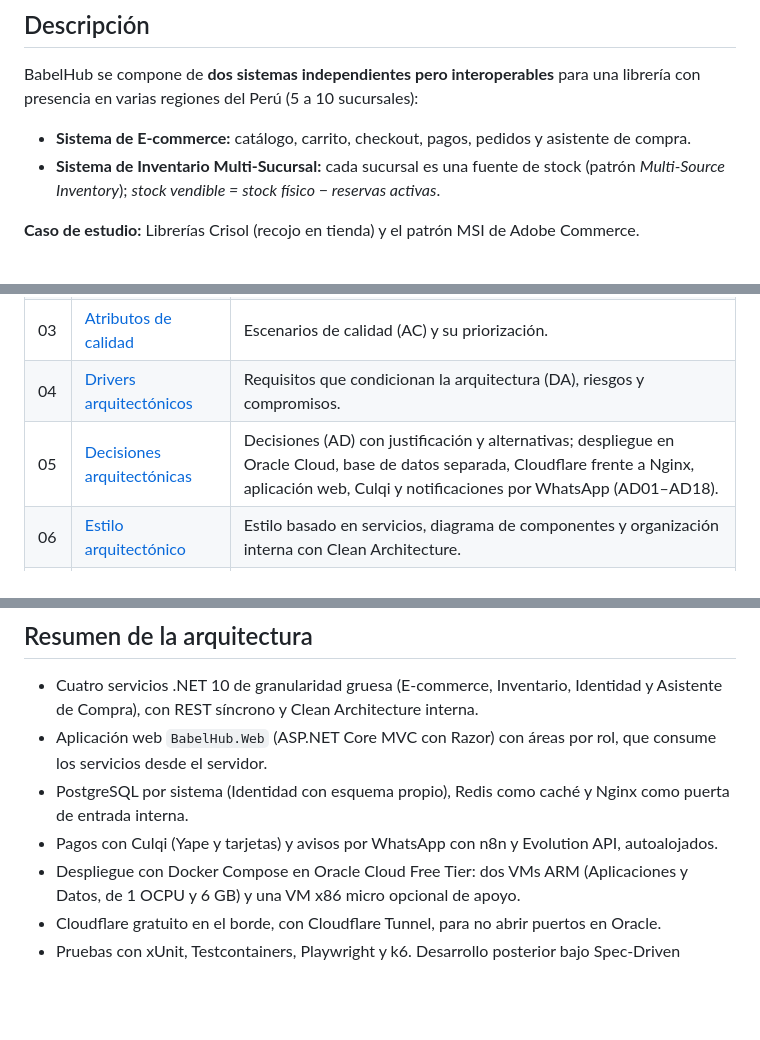
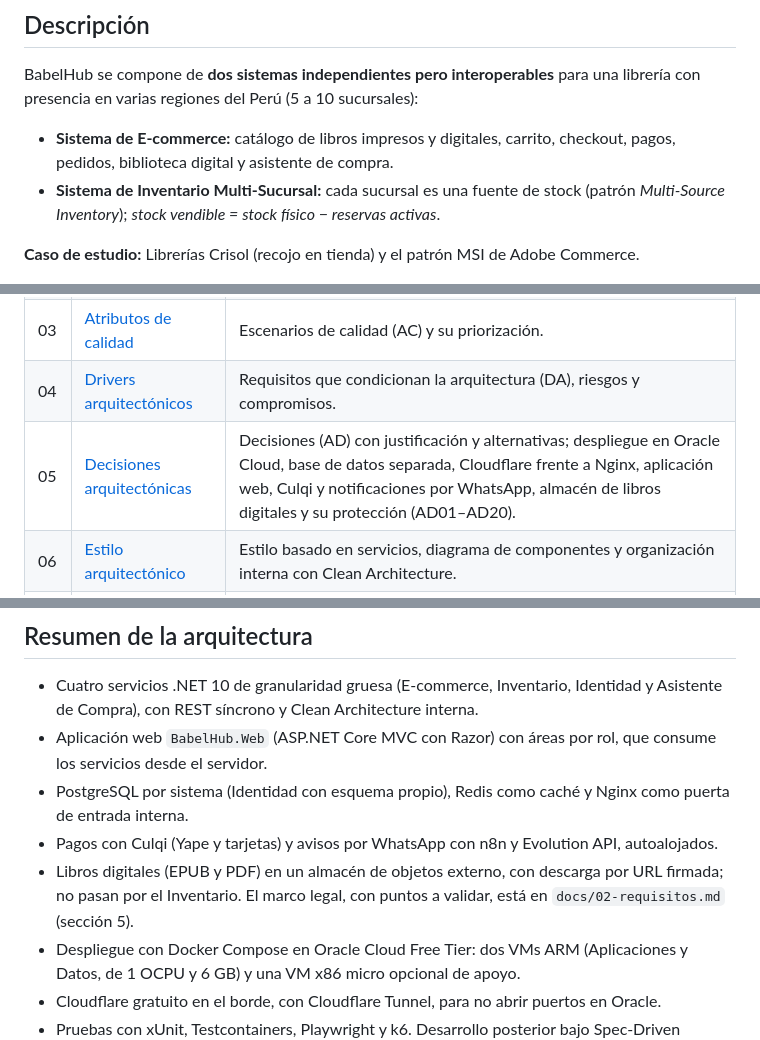
Before and after one commit to P35C4D0R4B1050/BabelHub, a Markdown page: README.md, 3 parts joined by grey strips. Drawn GitHub-style; blank space fills up the shorter version.

```diff
--- a/README.md
+++ b/README.md
@@ -14,7 +14,7 @@
 
 BabelHub se compone de **dos sistemas independientes pero interoperables** para una librería con presencia en varias regiones del Perú (5 a 10 sucursales):
 
-- **Sistema de E-commerce:** catálogo, carrito, checkout, pagos, pedidos y asistente de compra.
+- **Sistema de E-commerce:** catálogo de libros impresos y digitales, carrito, checkout, pagos, pedidos, biblioteca digital y asistente de compra.
 - **Sistema de Inventario Multi-Sucursal:** cada sucursal es una fuente de stock (patrón *Multi-Source Inventory*); *stock vendible = stock físico − reservas activas*.
 
 **Caso de estudio:** Librerías Crisol (recojo en tienda) y el patrón MSI de Adobe Commerce.
@@ -27,7 +27,7 @@ BabelHub se compone de **dos sistemas independientes pero interoperables** para
 | 02 | [Requisitos](02-requisitos.md) | Requisitos funcionales (RF), no funcionales (RNF) y restricciones (RC). |
 | 03 | [Atributos de calidad](03-atributos-de-calidad.md) | Escenarios de calidad (AC) y su priorización. |
 | 04 | [Drivers arquitectónicos](04-drivers-arquitectonicos.md) | Requisitos que condicionan la arquitectura (DA), riesgos y compromisos. |
-| 05 | [Decisiones arquitectónicas](05-decisiones-arquitectonicas.md) | Decisiones (AD) con justificación y alternativas; despliegue en Oracle Cloud, base de datos separada, Cloudflare frente a Nginx, aplicación web, Culqi y notificaciones por WhatsApp (AD01–AD18). |
+| 05 | [Decisiones arquitectónicas](05-decisiones-arquitectonicas.md) | Decisiones (AD) con justificación y alternativas; despliegue en Oracle Cloud, base de datos separada, Cloudflare frente a Nginx, aplicación web, Culqi y notificaciones por WhatsApp, almacén de libros digitales y su protección (AD01–AD20). |
 | 06 | [Estilo arquitectónico](06-estilo-arquitectonico.md) | Estilo basado en servicios, diagrama de componentes y organización interna con Clean Architecture. |
 | 07 | [Enfoque arquitectónico](07-enfoque-arquitectonico.md) | Clean Architecture en detalle: capas, regla de dependencia, mapa a la estructura del repositorio, pruebas por capa y reglas para `AGENTS.md`. |
 
@@ -41,6 +41,7 @@ BabelHub se compone de **dos sistemas independientes pero interoperables** para
 - Aplicación web `BabelHub.Web` (ASP.NET Core MVC con Razor) con áreas por rol, que consume los servicios desde el servidor.
 - PostgreSQL por sistema (Identidad con esquema propio), Redis como caché y Nginx como puerta de entrada interna.
 - Pagos con Culqi (Yape y tarjetas) y avisos por WhatsApp con n8n y Evolution API, autoalojados.
+- Libros digitales (EPUB y PDF) en un almacén de objetos externo, con descarga por URL firmada; no pasan por el Inventario. El marco legal, con puntos a validar, está en `docs/02-requisitos.md` (sección 5).
 - Despliegue con Docker Compose en Oracle Cloud Free Tier: dos VMs ARM (Aplicaciones y Datos, de 1 OCPU y 6 GB) y una VM x86 micro opcional de apoyo.
 - Cloudflare gratuito en el borde, con Cloudflare Tunnel, para no abrir puertos en Oracle.
 - Pruebas con xUnit, Testcontainers, Playwright y k6. Desarrollo posterior bajo Spec-Driven Development.
```
Also changed, not shown: docs/06-estilo-arquitectonico.md (+43 -3 lines), docs/07-enfoque-arquitectonico.md (+19 -9 lines).
